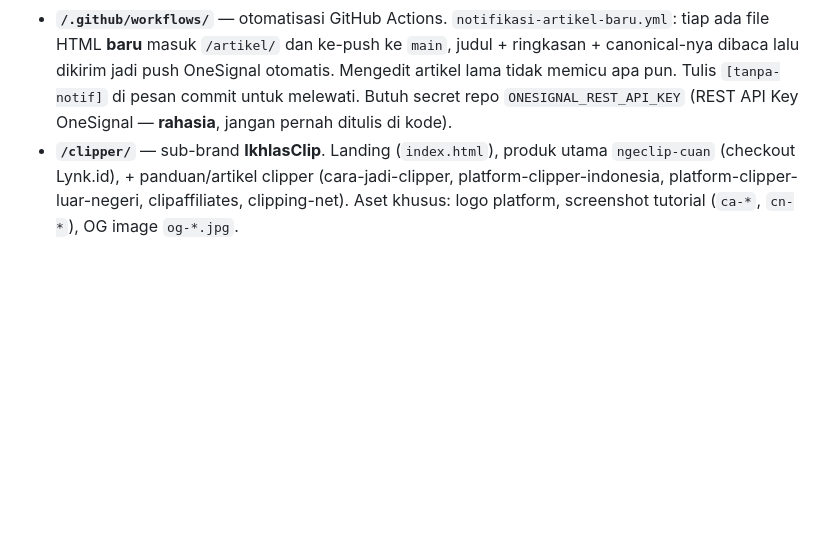
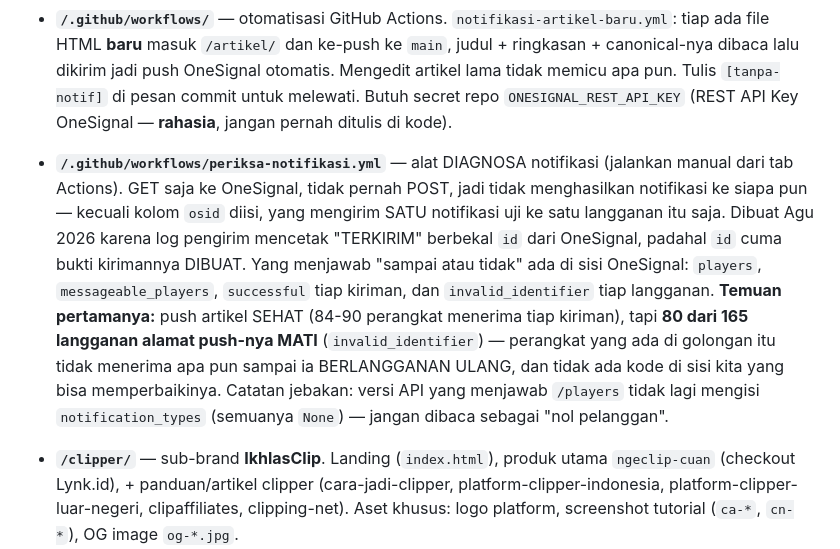
Before and after one commit to ikhlassyamri/BiB, a Markdown page: CLAUDE.md, the part around the change. GitHub-like rendering; blank space fills up the shorter version.

Commit message:
Catat alat diagnosa notifikasi + temuan 80 langganan beralamat mati
Co-Authored-By: Claude Opus 5 <noreply@anthropic.com>
Claude-Session: https://claude.ai/code/session_01N5BhHwMwSq1iiHQW2RmVTt

```diff
--- a/CLAUDE.md
+++ b/CLAUDE.md
@@ -19,6 +19,8 @@ Situs statis GitHub Pages (branch `main` = live di joinbib.id). Semua halaman HT
   - **Warna:** halaman ini sengaja **monokrom (aksen putih, var `--ac`)**, bukan hijau neon — supaya jadi wadah netral: warna tiap sub-brand (hijau IkhlasClip, dst) yang menonjol lewat thumbnail, dan tidak bentrok kalau nanti ada sub-brand warna baru.
   - **Notifikasi:** 2 kartu langganan. (1) Saluran WhatsApp — selalu aktif. (2) Push browser via OneSignal — baru muncul setelah `ONESIGNAL_APP_ID` di `artikel/index.html` diisi; selama masih `GANTI-INI` kartunya sengaja disembunyikan. Service worker-nya `/OneSignalSDKWorker.js` di root (jangan dipindah).
 - **`/.github/workflows/`** — otomatisasi GitHub Actions. `notifikasi-artikel-baru.yml`: tiap ada file HTML **baru** masuk `/artikel/` dan ke-push ke `main`, judul + ringkasan + canonical-nya dibaca lalu dikirim jadi push OneSignal otomatis. Mengedit artikel lama tidak memicu apa pun. Tulis `[tanpa-notif]` di pesan commit untuk melewati. Butuh secret repo `ONESIGNAL_REST_API_KEY` (REST API Key OneSignal — **rahasia**, jangan pernah ditulis di kode).
+- **`/.github/workflows/periksa-notifikasi.yml`** — alat DIAGNOSA notifikasi (jalankan manual dari tab Actions). GET saja ke OneSignal, tidak pernah POST, jadi tidak menghasilkan notifikasi ke siapa pun — kecuali kolom `osid` diisi, yang mengirim SATU notifikasi uji ke satu langganan itu saja. Dibuat Agu 2026 karena log pengirim mencetak "TERKIRIM" berbekal `id` dari OneSignal, padahal `id` cuma bukti kirimannya DIBUAT. Yang menjawab "sampai atau tidak" ada di sisi OneSignal: `players`, `messageable_players`, `successful` tiap kiriman, dan `invalid_identifier` tiap langganan. **Temuan pertamanya:** push artikel SEHAT (84-90 perangkat menerima tiap kiriman), tapi **80 dari 165 langganan alamat push-nya MATI** (`invalid_identifier`) — perangkat yang ada di golongan itu tidak menerima apa pun sampai ia BERLANGGANAN ULANG, dan tidak ada kode di sisi kita yang bisa memperbaikinya. Catatan jebakan: versi API yang menjawab `/players` tidak lagi mengisi `notification_types` (semuanya `None`) — jangan dibaca sebagai "nol pelanggan".
+
 - **`/clipper/`** — sub-brand **IkhlasClip**. Landing (`index.html`), produk utama `ngeclip-cuan` (checkout Lynk.id), + panduan/artikel clipper (cara-jadi-clipper, platform-clipper-indonesia, platform-clipper-luar-negeri, clipaffiliates, clipping-net). Aset khusus: logo platform, screenshot tutorial (`ca-*`, `cn-*`), OG image `og-*.jpg`.
 - **`/digital/`** — halaman bio **joinbib.id/digital** (`index.html`) + landing produk digital: `sutradara-digital` dan `10template`. Aset: video demo (`Dekstop*.mp4`, `Mobile*.mp4`), screenshot `belajar-website-*.png`, logo.
 - **`/digital/10template/`** — pendukung produk 10template: halaman `purchase.html` + asetnya.
```
